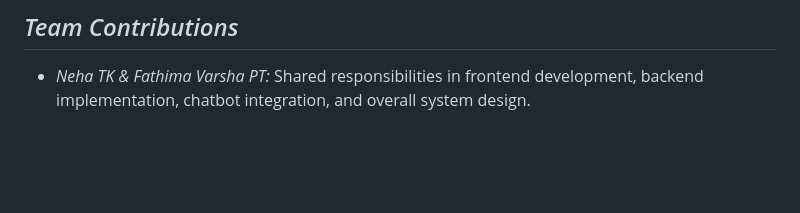
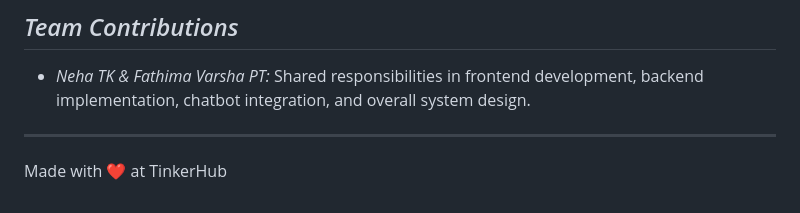
Before and after one commit to Neha-TK/TinkHerHack-SafeHome, a Markdown page: README.md, the part around the change printed below. GitHub-like rendering; blank space fills up the shorter version.

```diff
--- a/README.md
+++ b/README.md
@@ -102,3 +102,6 @@ The video showcases how a user navigates Safe Home, from disguised entry to acce
 
 ## *Team Contributions*
 - *Neha TK & Fathima Varsha PT:* Shared responsibilities in frontend development, backend implementation, chatbot integration, and overall system design.
+
+---
+Made with ❤️ at TinkerHub
```
Also changed, not shown: other parts of README.md (+1 -1 lines).
